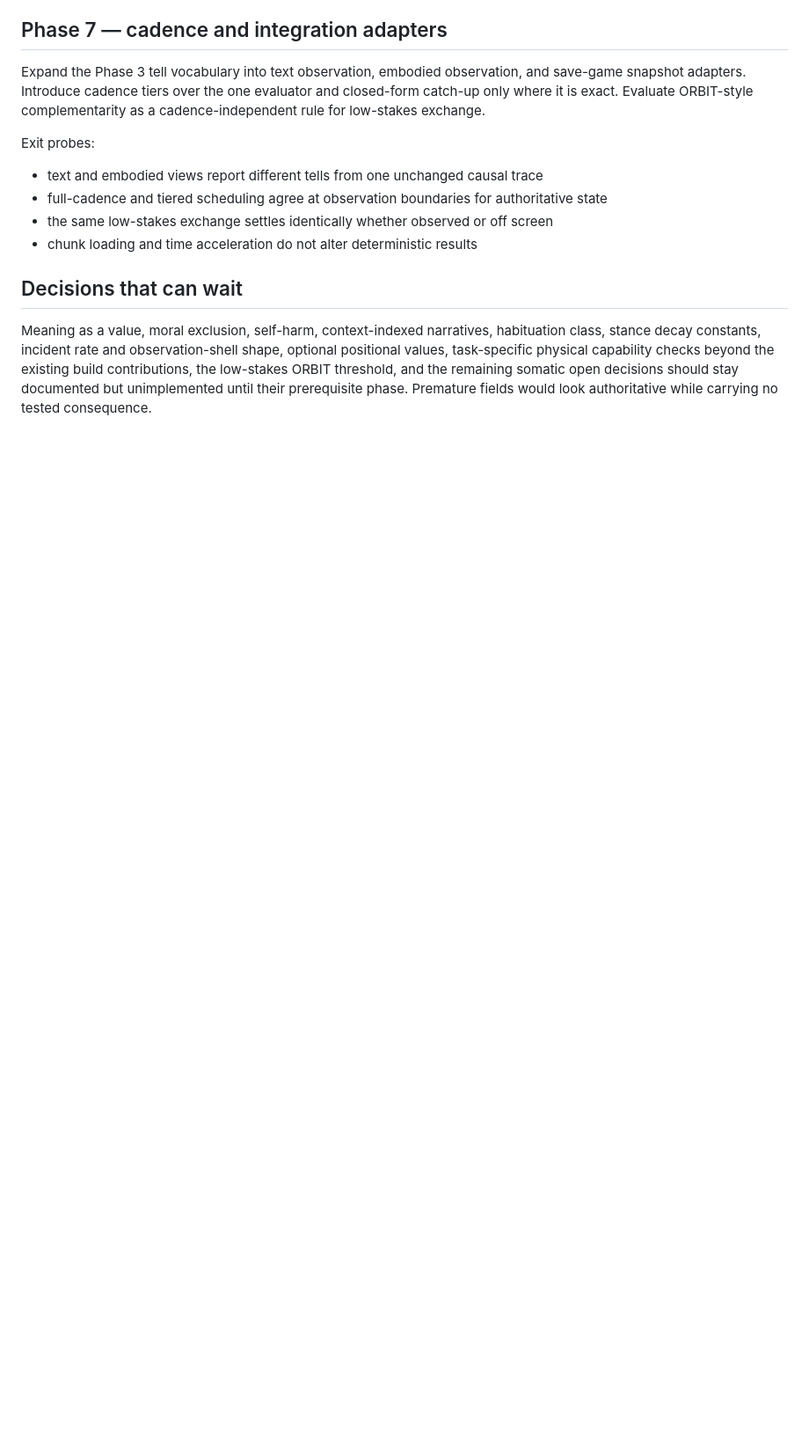
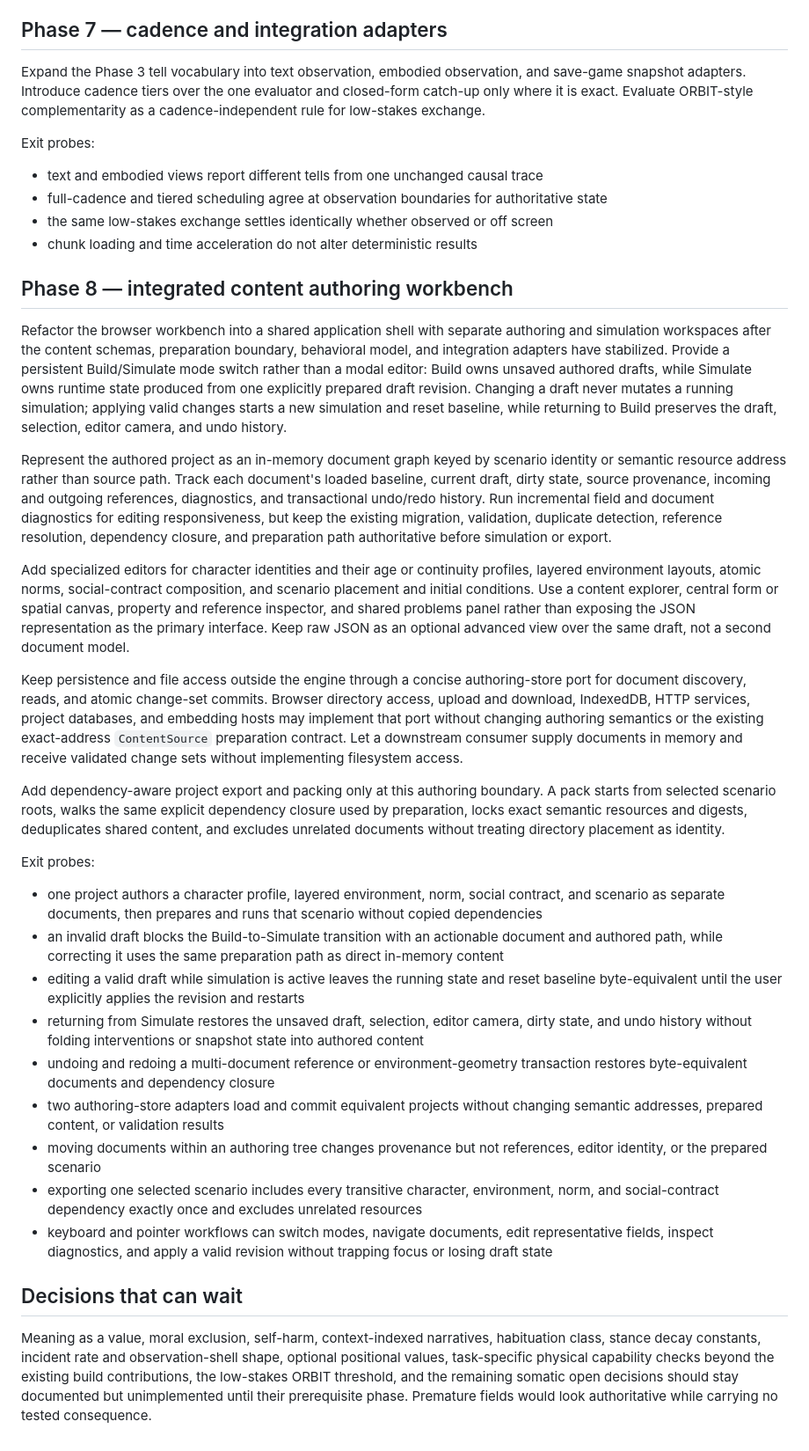
Before and after one commit to graysonlang/verusim, a Markdown page: PLAN.md, the part around the change. Shown at 88% size. Rendered like a GitHub page; blank space fills up the shorter version.

Commit message:
Add integrated content authoring phase

```diff
--- a/PLAN.md
+++ b/PLAN.md
@@ -92,6 +92,39 @@ Exit probes:
 - the same low-stakes exchange settles identically whether observed or off screen
 - chunk loading and time acceleration do not alter deterministic results
 
+## Phase 8 — integrated content authoring workbench
+
+Refactor the browser workbench into a shared application shell with separate authoring and simulation workspaces after the content schemas, preparation boundary, behavioral model, and integration adapters have stabilized.
+Provide a persistent Build/Simulate mode switch rather than a modal editor: Build owns unsaved authored drafts, while Simulate owns runtime state produced from one explicitly prepared draft revision.
+Changing a draft never mutates a running simulation; applying valid changes starts a new simulation and reset baseline, while returning to Build preserves the draft, selection, editor camera, and undo history.
+
+Represent the authored project as an in-memory document graph keyed by scenario identity or semantic resource address rather than source path.
+Track each document's loaded baseline, current draft, dirty state, source provenance, incoming and outgoing references, diagnostics, and transactional undo/redo history.
+Run incremental field and document diagnostics for editing responsiveness, but keep the existing migration, validation, duplicate detection, reference resolution, dependency closure, and preparation path authoritative before simulation or export.
+
+Add specialized editors for character identities and their age or continuity profiles, layered environment layouts, atomic norms, social-contract composition, and scenario placement and initial conditions.
+Use a content explorer, central form or spatial canvas, property and reference inspector, and shared problems panel rather than exposing the JSON representation as the primary interface.
+Keep raw JSON as an optional advanced view over the same draft, not a second document model.
+
+Keep persistence and file access outside the engine through a concise authoring-store port for document discovery, reads, and atomic change-set commits.
+Browser directory access, upload and download, IndexedDB, HTTP services, project databases, and embedding hosts may implement that port without changing authoring semantics or the existing exact-address `ContentSource` preparation contract.
+Let a downstream consumer supply documents in memory and receive validated change sets without implementing filesystem access.
+
+Add dependency-aware project export and packing only at this authoring boundary.
+A pack starts from selected scenario roots, walks the same explicit dependency closure used by preparation, locks exact semantic resources and digests, deduplicates shared content, and excludes unrelated documents without treating directory placement as identity.
+
+Exit probes:
+
+- one project authors a character profile, layered environment, norm, social contract, and scenario as separate documents, then prepares and runs that scenario without copied dependencies
+- an invalid draft blocks the Build-to-Simulate transition with an actionable document and authored path, while correcting it uses the same preparation path as direct in-memory content
+- editing a valid draft while simulation is active leaves the running state and reset baseline byte-equivalent until the user explicitly applies the revision and restarts
+- returning from Simulate restores the unsaved draft, selection, editor camera, dirty state, and undo history without folding interventions or snapshot state into authored content
+- undoing and redoing a multi-document reference or environment-geometry transaction restores byte-equivalent documents and dependency closure
+- two authoring-store adapters load and commit equivalent projects without changing semantic addresses, prepared content, or validation results
+- moving documents within an authoring tree changes provenance but not references, editor identity, or the prepared scenario
+- exporting one selected scenario includes every transitive character, environment, norm, and social-contract dependency exactly once and excludes unrelated resources
+- keyboard and pointer workflows can switch modes, navigate documents, edit representative fields, inspect diagnostics, and apply a valid revision without trapping focus or losing draft state
+
 ## Decisions that can wait
 
 Meaning as a value, moral exclusion, self-harm, context-indexed narratives, habituation class, stance decay constants, incident rate and observation-shell shape, optional positional values, task-specific physical capability checks beyond the existing build contributions, the low-stakes ORBIT threshold, and the remaining somatic open decisions should stay documented but unimplemented until their prerequisite phase.
```
